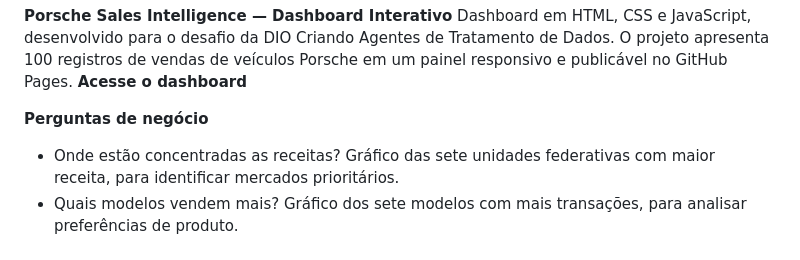
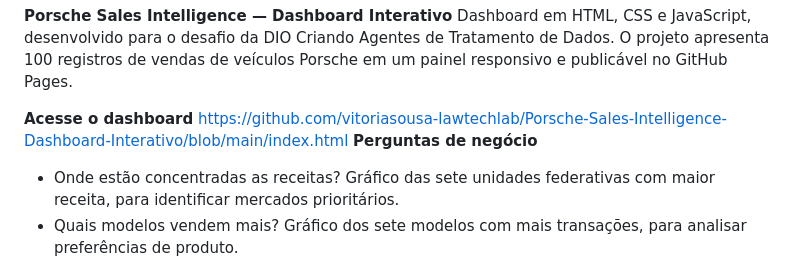
Before and after one commit to vitoriasousa-lawtechlab/Porsche-Sales-Intelligence-Dashboard-Interativo, a Markdown page: README.md, the part around the change. GitHub-like rendering.

```diff
--- a/README.md
+++ b/README.md
@@ -1,7 +1,8 @@
 **Porsche Sales Intelligence — Dashboard Interativo**
 Dashboard em HTML, CSS e JavaScript, desenvolvido para o desafio da DIO Criando Agentes de Tratamento de Dados. O projeto apresenta 100 registros de vendas de veículos Porsche em um painel responsivo e publicável no GitHub Pages.
+
 **Acesse o dashboard**
-
+https://github.com/vitoriasousa-lawtechlab/Porsche-Sales-Intelligence-Dashboard-Interativo/blob/main/index.html
 **Perguntas de negócio**
 - Onde estão concentradas as receitas? Gráfico das sete unidades federativas com maior receita, para identificar mercados prioritários.
 - Quais modelos vendem mais? Gráfico dos sete modelos com mais transações, para analisar preferências de produto.
```
